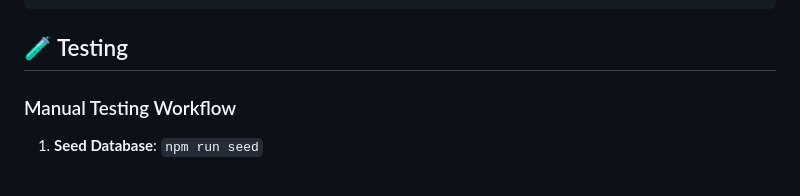
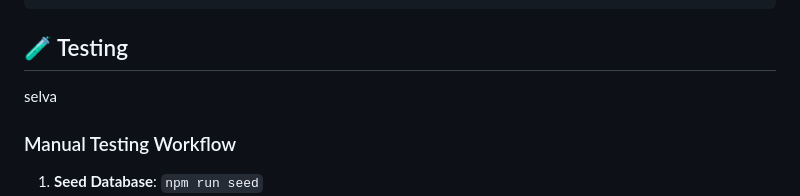
Before and after one commit to SelvarathinamG/AlcoSecure, a Markdown page: README.md, the part around the change. GitHub-like rendering.

Commit message:
Update README documentation

```diff
--- a/README.md
+++ b/README.md
@@ -374,6 +374,8 @@ PUT  /api/admin/config/daily-limit - Update daily limit
 
 ## 🧪 Testing
 
+
+selva
 ### Manual Testing Workflow
 
 1. **Seed Database**: `npm run seed`
```
